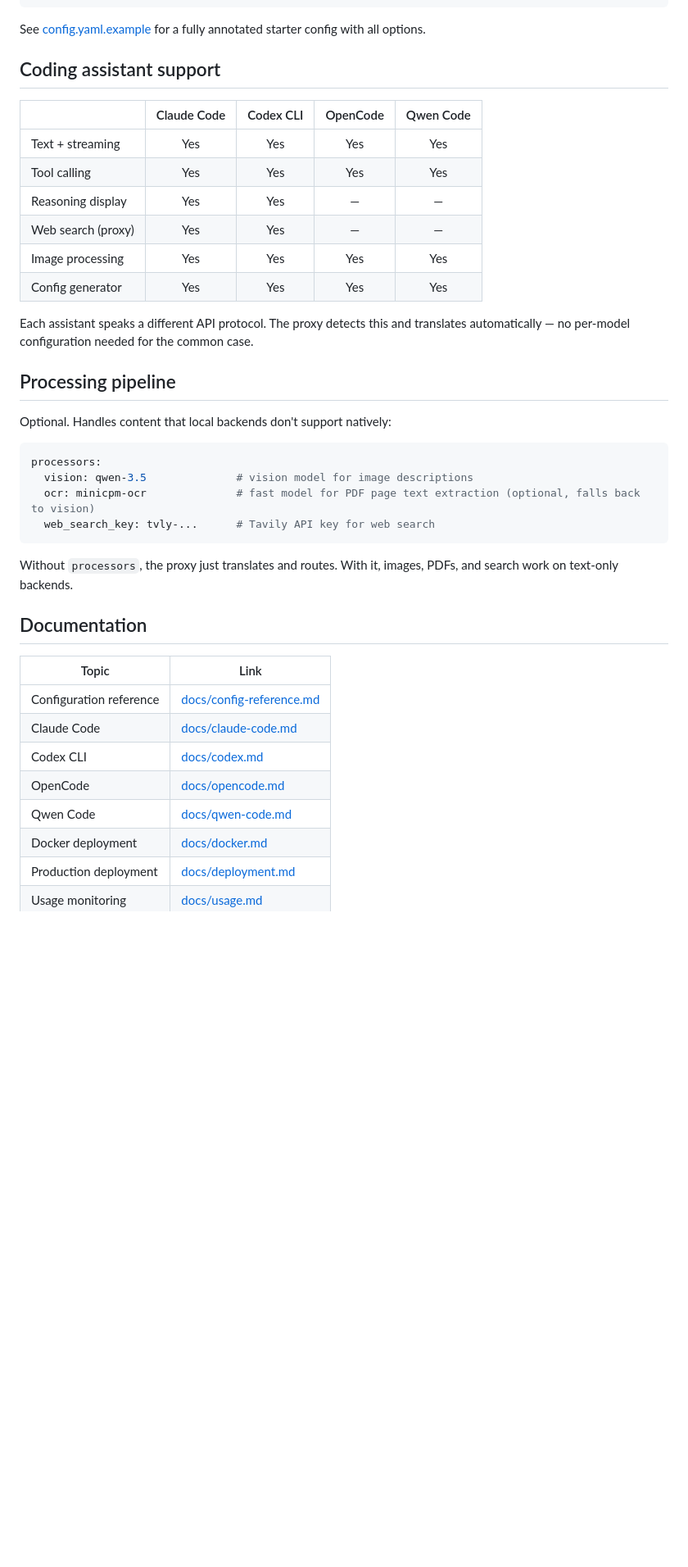
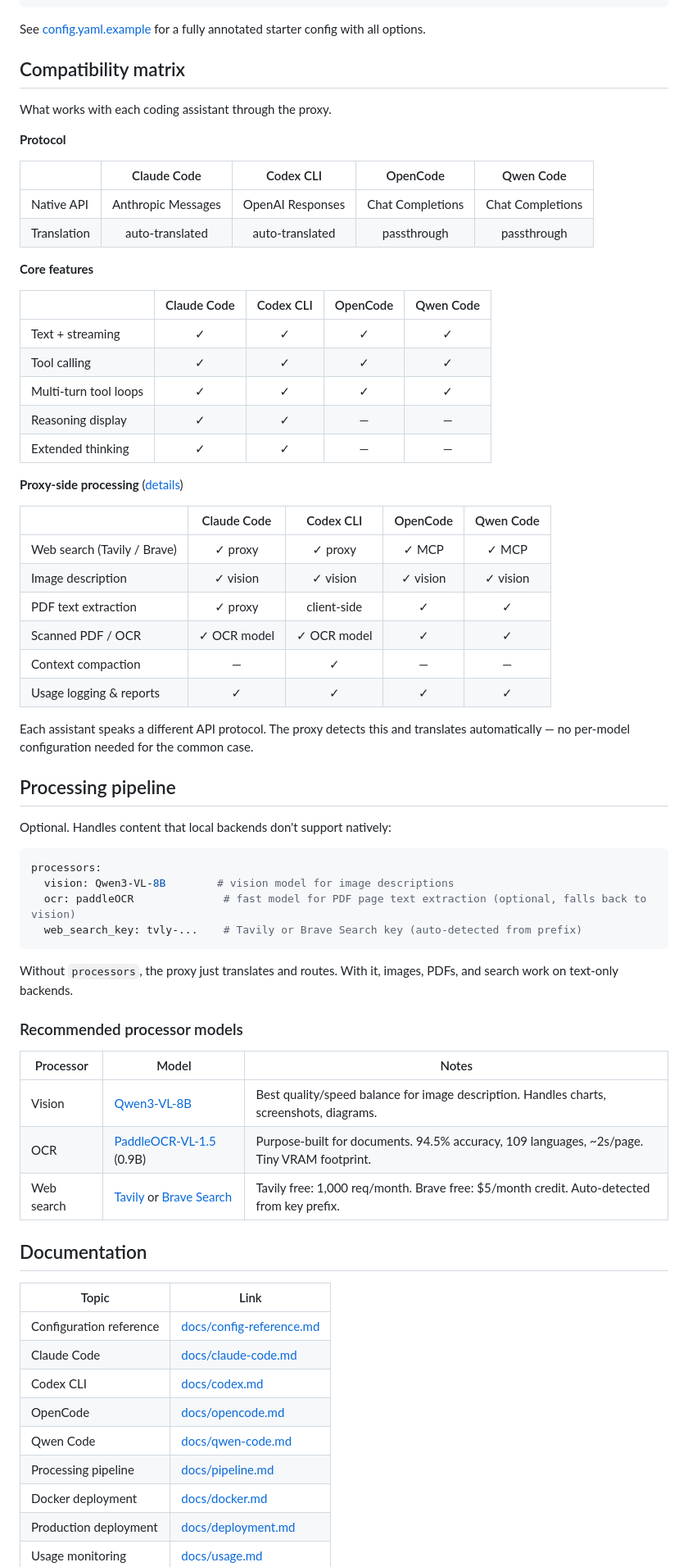
Before and after one commit to yatesdr/go-llm-proxy, a Markdown page: README.md, the part around one of its changes. Shown at 82% size. Rendered like a GitHub page; blank space fills up the shorter version.

Commit message:
Update README: fix typos, add full compatibility matrix, sync with landing page
- Fix "Claude Codex" → "Claude Code", "ranslates" → "translates"
- Binary first, Docker second in quick start
- Full compatibility matrix from landing page (protocol, core, proxy-side)
- Add Brave Search, MCP endpoint, PDF processing, hot reload, security,
  context window detection to "What it does"
- Updated processor model recommendations (Qwen3-VL-8B, PaddleOCR)
- Add recommended processor models table with HuggingFace links
- Add links to landing page and config generator
- Add pipeline docs to documentation table

````diff
--- a/README.md
+++ b/README.md
@@ -45,16 +51,37 @@ keys:
 
 See [config.yaml.example](config.yaml.example) for a fully annotated starter config with all options.
 
-## Coding assistant support
+## Compatibility matrix
+
+What works with each coding assistant through the proxy.
+
+**Protocol**
 
 |  | Claude Code | Codex CLI | OpenCode | Qwen Code |
 |---|:---:|:---:|:---:|:---:|
-| Text + streaming | Yes | Yes | Yes | Yes |
-| Tool calling | Yes | Yes | Yes | Yes |
-| Reasoning display | Yes | Yes | — | — |
-| Web search (proxy) | Yes | Yes | — | — |
-| Image processing | Yes | Yes | Yes | Yes |
-| Config generator | Yes | Yes | Yes | Yes |
+| Native API | Anthropic Messages | OpenAI Responses | Chat Completions | Chat Completions |
+| Translation | auto-translated | auto-translated | passthrough | passthrough |
+
+**Core features**
+
+|  | Claude Code | Codex CLI | OpenCode | Qwen Code |
+|---|:---:|:---:|:---:|:---:|
+| Text + streaming | ✓ | ✓ | ✓ | ✓ |
+| Tool calling | ✓ | ✓ | ✓ | ✓ |
+| Multi-turn tool loops | ✓ | ✓ | ✓ | ✓ |
+| Reasoning display | ✓ | ✓ | — | — |
+| Extended thinking | ✓ | ✓ | — | — |
+
+**Proxy-side processing** ([details](docs/pipeline.md))
+
+|  | Claude Code | Codex CLI | OpenCode | Qwen Code |
+|---|:---:|:---:|:---:|:---:|
+| Web search (Tavily / Brave) | ✓ proxy | ✓ proxy | ✓ MCP | ✓ MCP |
+| Image description | ✓ vision | ✓ vision | ✓ vision | ✓ vision |
+| PDF text extraction | ✓ proxy | client-side | ✓ | ✓ |
+| Scanned PDF / OCR | ✓ OCR model | ✓ OCR model | ✓ | ✓ |
+| Context compaction | — | ✓ | — | — |
+| Usage logging & reports | ✓ | ✓ | ✓ | ✓ |
 
 Each assistant speaks a different API protocol. The proxy detects this and translates automatically — no per-model configuration needed for the common case.
 
@@ -64,22 +91,31 @@ Optional. Handles content that local backends don't support natively:
 
 ```yaml
 processors:
-  vision: qwen-3.5              # vision model for image descriptions
-  ocr: minicpm-ocr              # fast model for PDF page text extraction (optional, falls back to vision)
-  web_search_key: tvly-...      # Tavily API key for web search
+  vision: Qwen3-VL-8B        # vision model for image descriptions
+  ocr: paddleOCR              # fast model for PDF page text extraction (optional, falls back to vision)
+  web_search_key: tvly-...    # Tavily or Brave Search key (auto-detected from prefix)
 ```
 
 Without `processors`, the proxy just translates and routes. With it, images, PDFs, and search work on text-only backends.
 
+### Recommended processor models
+
+| Processor | Model | Notes |
+|---|---|---|
+| Vision | [Qwen3-VL-8B](https://huggingface.co/Qwen/Qwen3-VL-8B-Instruct) | Best quality/speed balance for image description. Handles charts, screenshots, diagrams. |
+| OCR | [PaddleOCR-VL-1.5](https://huggingface.co/PaddlePaddle/PaddleOCR-VL-1.5) (0.9B) | Purpose-built for documents. 94.5% accuracy, 109 languages, ~2s/page. Tiny VRAM footprint. |
+| Web search | [Tavily](https://tavily.com) or [Brave Search](https://brave.com/search/api/) | Tavily free: 1,000 req/month. Brave free: $5/month credit. Auto-detected from key prefix. |
+
 ## Documentation
 
 | Topic | Link |
-|-------|------|
+|---|---|
 | Configuration reference | [docs/config-reference.md](docs/config-reference.md) |
 | Claude Code | [docs/claude-code.md](docs/claude-code.md) |
 | Codex CLI | [docs/codex.md](docs/codex.md) |
 | OpenCode | [docs/opencode.md](docs/opencode.md) |
 | Qwen Code | [docs/qwen-code.md](docs/qwen-code.md) |
+| Processing pipeline | [docs/pipeline.md](docs/pipeline.md) |
 | Docker deployment | [docs/docker.md](docs/docker.md) |
 | Production deployment | [docs/deployment.md](docs/deployment.md) |
 | Usage monitoring | [docs/usage.md](docs/usage.md) |
````
Also changed, not shown: other parts of README.md (+16 -10 lines).
